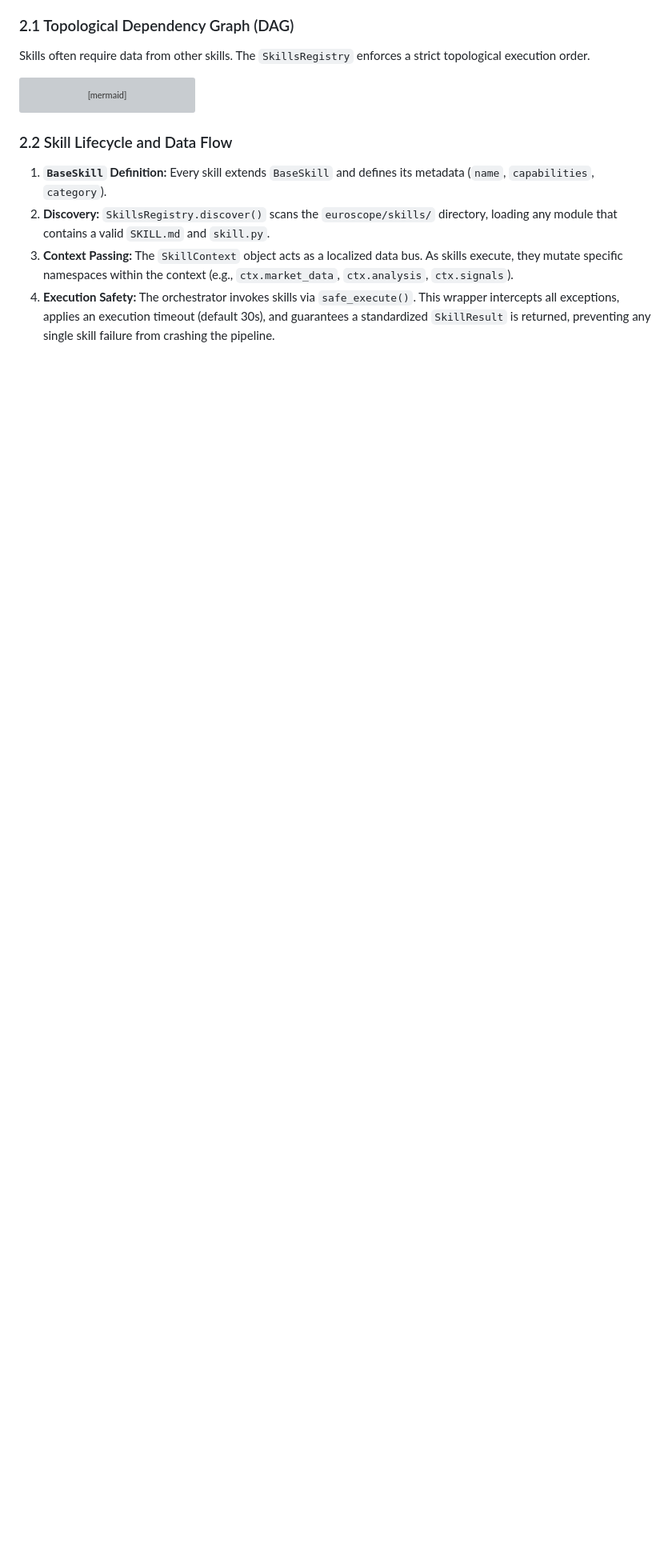
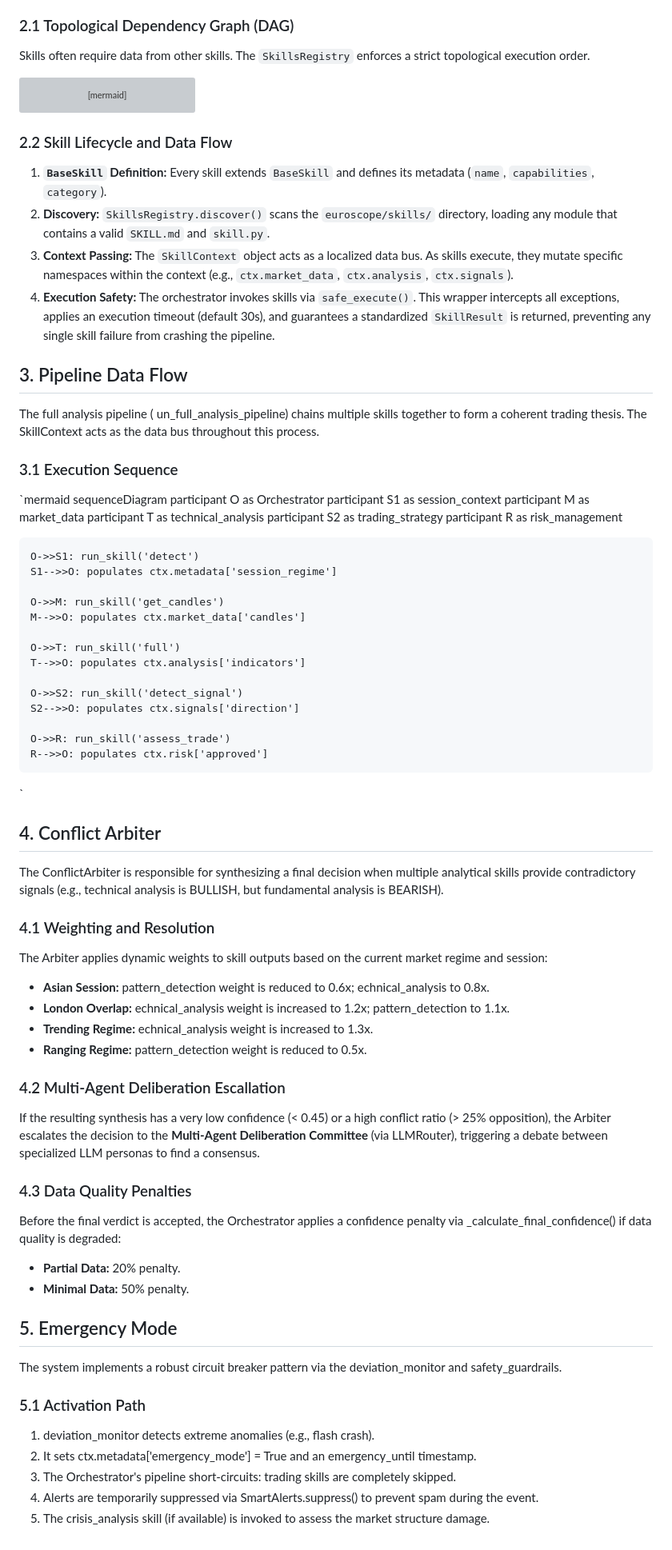
Before and after one commit to logiccrafterdz/EuroScope, a Markdown page: docs/ARCHITECTURE.md, the part around the change. Shown at 80% size. GitHub-like rendering; blank space fills up the shorter version; grey boxes are pictures that could not be loaded.

Commit message:
docs: add ARCHITECTURE.md part 2 (data flow, conflict arbiter, emergency mode)

```diff
--- a/docs/ARCHITECTURE.md
+++ b/docs/ARCHITECTURE.md
@@ -100,3 +100,70 @@ graph LR
 2. **Discovery:** `SkillsRegistry.discover()` scans the `euroscope/skills/` directory, loading any module that contains a valid `SKILL.md` and `skill.py`.
 3. **Context Passing:** The `SkillContext` object acts as a localized data bus. As skills execute, they mutate specific namespaces within the context (e.g., `ctx.market_data`, `ctx.analysis`, `ctx.signals`).
 4. **Execution Safety:** The orchestrator invokes skills via `safe_execute()`. This wrapper intercepts all exceptions, applies an execution timeout (default 30s), and guarantees a standardized `SkillResult` is returned, preventing any single skill failure from crashing the pipeline.
+
+
+## 3. Pipeline Data Flow
+
+The full analysis pipeline (
+un_full_analysis_pipeline) chains multiple skills together to form a coherent trading thesis. The SkillContext acts as the data bus throughout this process.
+
+### 3.1 Execution Sequence
+
+`mermaid
+sequenceDiagram
+    participant O as Orchestrator
+    participant S1 as session_context
+    participant M as market_data
+    participant T as technical_analysis
+    participant S2 as trading_strategy
+    participant R as risk_management
+
+    O->>S1: run_skill('detect')
+    S1-->>O: populates ctx.metadata['session_regime']
+
+    O->>M: run_skill('get_candles')
+    M-->>O: populates ctx.market_data['candles']
+
+    O->>T: run_skill('full')
+    T-->>O: populates ctx.analysis['indicators']
+
+    O->>S2: run_skill('detect_signal')
+    S2-->>O: populates ctx.signals['direction']
+
+    O->>R: run_skill('assess_trade')
+    R-->>O: populates ctx.risk['approved']
+`
+
+## 4. Conflict Arbiter
+
+The ConflictArbiter is responsible for synthesizing a final decision when multiple analytical skills provide contradictory signals (e.g., technical analysis is BULLISH, but fundamental analysis is BEARISH).
+
+### 4.1 Weighting and Resolution
+
+The Arbiter applies dynamic weights to skill outputs based on the current market regime and session:
+- **Asian Session:** pattern_detection weight is reduced to 0.6x; 	echnical_analysis to 0.8x.
+- **London Overlap:** 	echnical_analysis weight is increased to 1.2x; pattern_detection to 1.1x.
+- **Trending Regime:** 	echnical_analysis weight is increased to 1.3x.
+- **Ranging Regime:** pattern_detection weight is reduced to 0.5x.
+
+### 4.2 Multi-Agent Deliberation Escallation
+
+If the resulting synthesis has a very low confidence (< 0.45) or a high conflict ratio (> 25% opposition), the Arbiter escalates the decision to the **Multi-Agent Deliberation Committee** (via LLMRouter), triggering a debate between specialized LLM personas to find a consensus.
+
+### 4.3 Data Quality Penalties
+
+Before the final verdict is accepted, the Orchestrator applies a confidence penalty via _calculate_final_confidence() if data quality is degraded:
+- **Partial Data:** 20% penalty.
+- **Minimal Data:** 50% penalty.
+
+## 5. Emergency Mode
+
+The system implements a robust circuit breaker pattern via the deviation_monitor and safety_guardrails.
+
+### 5.1 Activation Path
+
+1. deviation_monitor detects extreme anomalies (e.g., flash crash).
+2. It sets ctx.metadata['emergency_mode'] = True and an emergency_until timestamp.
+3. The Orchestrator's pipeline short-circuits: trading skills are completely skipped.
+4. Alerts are temporarily suppressed via SmartAlerts.suppress() to prevent spam during the event.
+5. The crisis_analysis skill (if available) is invoked to assess the market structure damage.
```
